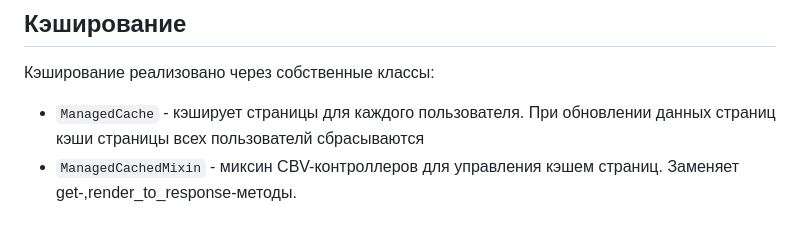
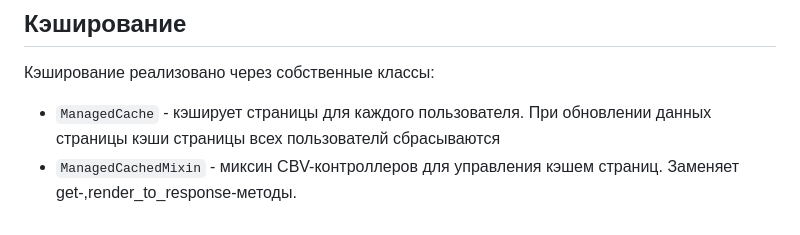
Before and after one commit to Aladser/letters-sending, a Markdown page: README.md, the part around the change. Drawn GitHub-style.

Commit message:
обновлен README

```diff
--- a/README.md
+++ b/README.md
@@ -79,5 +79,5 @@
 ## Кэширование
 
 Кэширование реализовано через собственные классы:
-+ ``ManagedCache`` - кэширует страницы для каждого пользователя. При обновлении данных страниц кэши страницы всех пользователй сбрасываются
++ ``ManagedCache`` - кэширует страницы для каждого пользователя. При обновлении данных страницы кэши страницы всех пользователй сбрасываются
 + ``ManagedCachedMixin`` - миксин CBV-контроллеров для управления кэшем страниц. Заменяет get-,render_to_response-методы.
```
